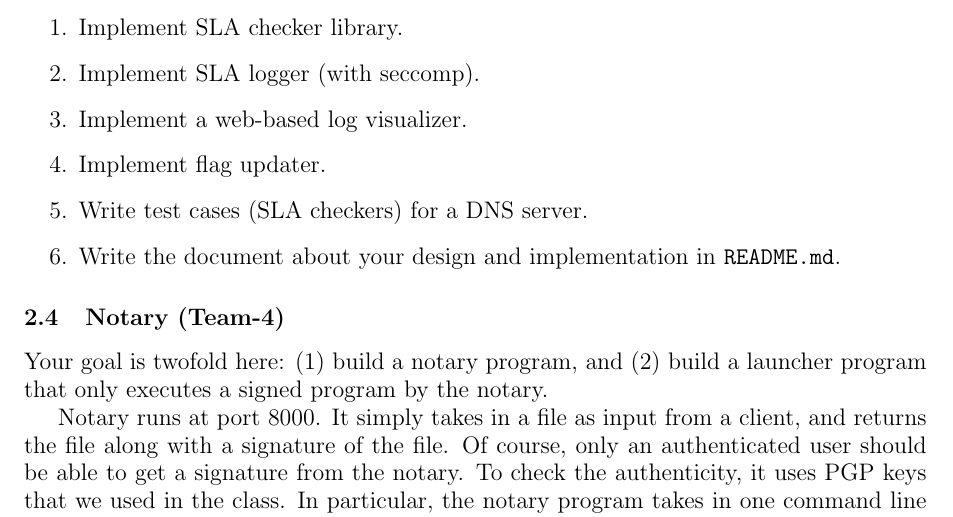
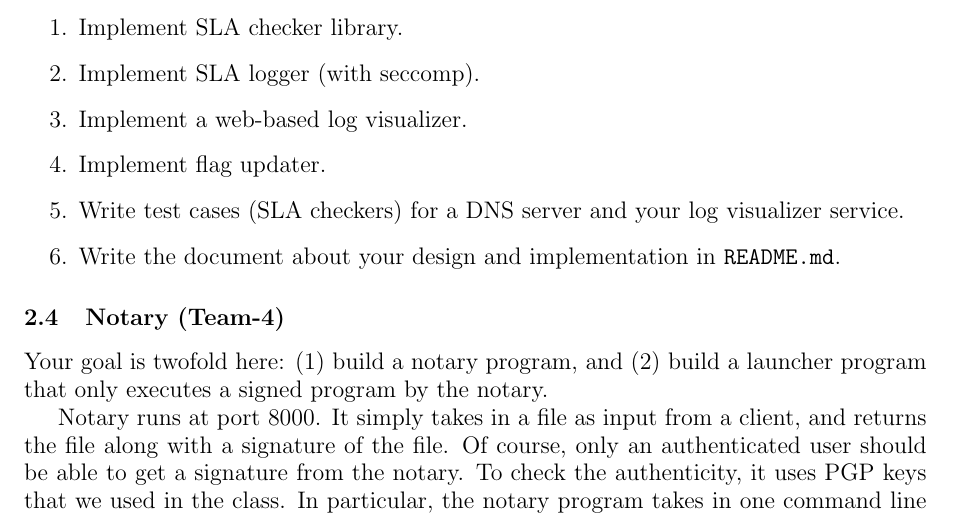
Before and after one commit to KAIST-IS521/2017-Spring, a LaTeX document (teams/engineering.tex): part of page 7 of 9, cut so that both start at the same text. Compiled offline with pdfLaTeX.

Commit message:
Add SLA checker for log visualizer as requirement

```diff
--- a/teams/engineering.tex
+++ b/teams/engineering.tex
@@ -472,7 +472,8 @@ To summarize:
 
   \item Implement flag updater.
 
-  \item Write test cases (SLA checkers) for a DNS server.
+  \item Write test cases (SLA checkers) for a DNS server and your log
+    visualizer service.
 
   \item Write the document about your design and implementation in
     \texttt{README.md}.
```
